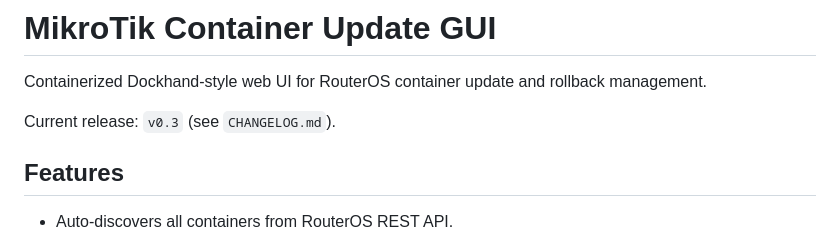
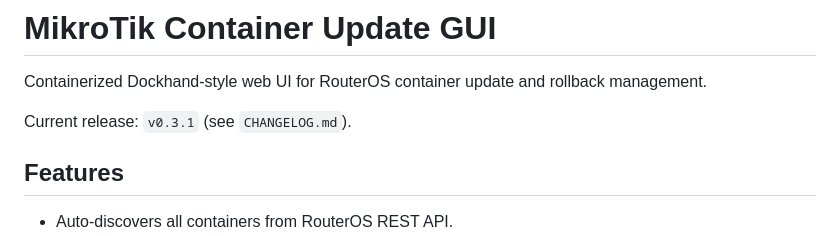
Before and after one commit to ovikiss/mikrotik-container-update-gui, a Markdown page: README.md, the part around the change. GitHub-like rendering.

Commit message:
Docs: bump current release label to v0.3.1

```diff
--- a/README.md
+++ b/README.md
@@ -2,7 +2,7 @@
 
 Containerized Dockhand-style web UI for RouterOS container update and rollback management.
 
-Current release: `v0.3` (see `CHANGELOG.md`).
+Current release: `v0.3.1` (see `CHANGELOG.md`).
 
 ## Features
 - Auto-discovers all containers from RouterOS REST API.
```
